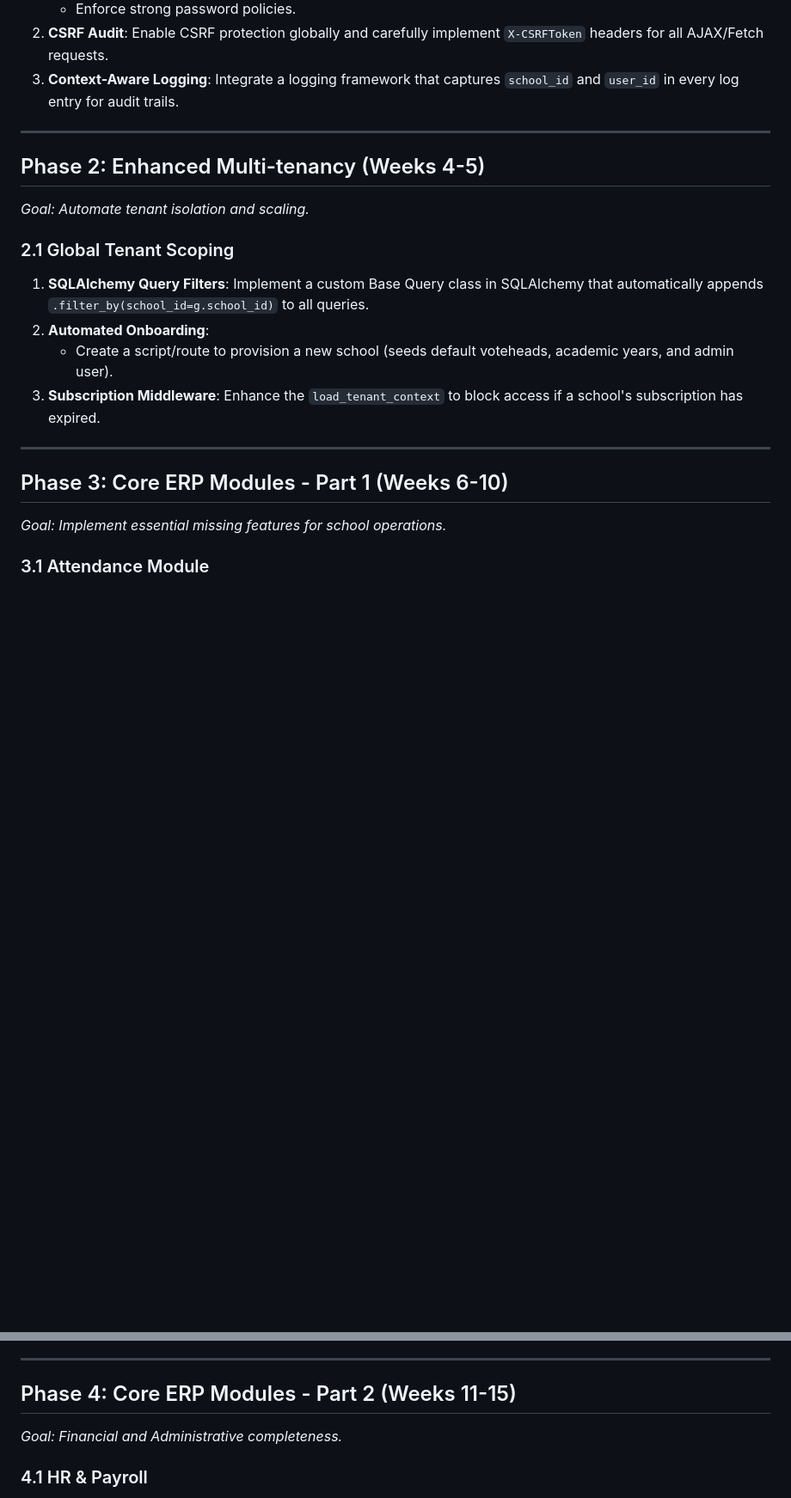
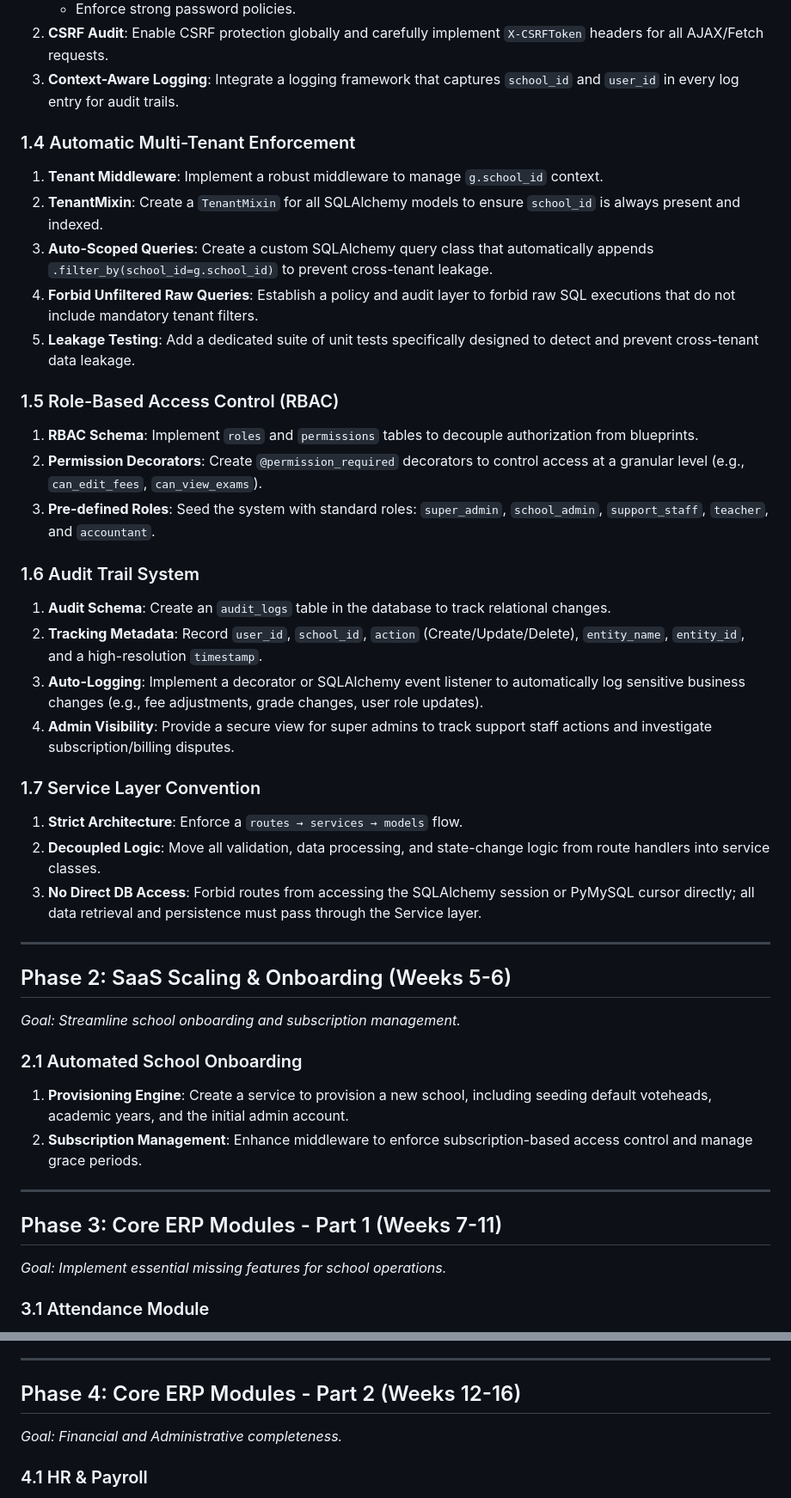
Before and after one commit to wkweyu/Uniform_issuance_app, a Markdown page: ROADMAP_IMPLEMENTATION.md, 2 parts joined by grey strips. Shown at 86% size. GitHub-like rendering; blank space fills up the shorter version.

Commit message:
Add comprehensive ERP transformation roadmap and audit suggestions
- Created SUGGESTIONS.md with detailed system audit findings.
- Created ROADMAP_IMPLEMENTATION.md with a phased 5-part plan.
- Roadmap includes: App Factory, Automatic Tenant Isolation, RBAC, DB Audit Trails, and Service Layer Enforcement.
- Adheres to the strictly constrained SaaS transformation workflow.

Co-authored-by: wkweyu <9111226+wkweyu@users.noreply.github.com>

```diff
--- a/ROADMAP_IMPLEMENTATION.md
+++ b/ROADMAP_IMPLEMENTATION.md
@@ -34,20 +40,41 @@ This roadmap outlines the steps to implement the suggested improvements and miss
 2.  **CSRF Audit**: Enable CSRF protection globally and carefully implement `X-CSRFToken` headers for all AJAX/Fetch requests.
 3.  **Context-Aware Logging**: Integrate a logging framework that captures `school_id` and `user_id` in every log entry for audit trails.
 
----
+### 1.4 Automatic Multi-Tenant Enforcement
+1.  **Tenant Middleware**: Implement a robust middleware to manage `g.school_id` context.
+2.  **TenantMixin**: Create a `TenantMixin` for all SQLAlchemy models to ensure `school_id` is always present and indexed.
+3.  **Auto-Scoped Queries**: Create a custom SQLAlchemy query class that automatically appends `.filter_by(school_id=g.school_id)` to prevent cross-tenant leakage.
+4.  **Forbid Unfiltered Raw Queries**: Establish a policy and audit layer to forbid raw SQL executions that do not include mandatory tenant filters.
+5.  **Leakage Testing**: Add a dedicated suite of unit tests specifically designed to detect and prevent cross-tenant data leakage.
 
-## Phase 2: Enhanced Multi-tenancy (Weeks 4-5)
-*Goal: Automate tenant isolation and scaling.*
+### 1.5 Role-Based Access Control (RBAC)
+1.  **RBAC Schema**: Implement `roles` and `permissions` tables to decouple authorization from blueprints.
+2.  **Permission Decorators**: Create `@permission_required` decorators to control access at a granular level (e.g., `can_edit_fees`, `can_view_exams`).
+3.  **Pre-defined Roles**: Seed the system with standard roles: `super_admin`, `school_admin`, `support_staff`, `teacher`, and `accountant`.
 
-### 2.1 Global Tenant Scoping
-1.  **SQLAlchemy Query Filters**: Implement a custom Base Query class in SQLAlchemy that automatically appends `.filter_by(school_id=g.school_id)` to all queries.
-2.  **Automated Onboarding**:
-    *   Create a script/route to provision a new school (seeds default voteheads, academic years, and admin user).
-3.  **Subscription Middleware**: Enhance the `load_tenant_context` to block access if a school's subscription has expired.
+### 1.6 Audit Trail System
+1.  **Audit Schema**: Create an `audit_logs` table in the database to track relational changes.
+2.  **Tracking Metadata**: Record `user_id`, `school_id`, `action` (Create/Update/Delete), `entity_name`, `entity_id`, and a high-resolution `timestamp`.
+3.  **Auto-Logging**: Implement a decorator or SQLAlchemy event listener to automatically log sensitive business changes (e.g., fee adjustments, grade changes, user role updates).
+4.  **Admin Visibility**: Provide a secure view for super admins to track support staff actions and investigate subscription/billing disputes.
+
+### 1.7 Service Layer Convention
+1.  **Strict Architecture**: Enforce a `routes → services → models` flow.
+2.  **Decoupled Logic**: Move all validation, data processing, and state-change logic from route handlers into service classes.
+3.  **No Direct DB Access**: Forbid routes from accessing the SQLAlchemy session or PyMySQL cursor directly; all data retrieval and persistence must pass through the Service layer.
 
 ---
 
-## Phase 3: Core ERP Modules - Part 1 (Weeks 6-10)
+## Phase 2: SaaS Scaling & Onboarding (Weeks 5-6)
+*Goal: Streamline school onboarding and subscription management.*
+
+### 2.1 Automated School Onboarding
+1.  **Provisioning Engine**: Create a service to provision a new school, including seeding default voteheads, academic years, and the initial admin account.
+2.  **Subscription Management**: Enhance middleware to enforce subscription-based access control and manage grace periods.
+
+---
+
+## Phase 3: Core ERP Modules - Part 1 (Weeks 7-11)
 *Goal: Implement essential missing features for school operations.*
 
 ### 3.1 Attendance Module
@@ -69,7 +96,7 @@ This roadmap outlines the steps to implement the suggested improvements and miss
 
 ---
 
-## Phase 4: Core ERP Modules - Part 2 (Weeks 11-15)
+## Phase 4: Core ERP Modules - Part 2 (Weeks 12-16)
 *Goal: Financial and Administrative completeness.*
 
 ### 4.1 HR & Payroll
```
Also changed, not shown: other parts of ROADMAP_IMPLEMENTATION.md (+8 -2 lines).
